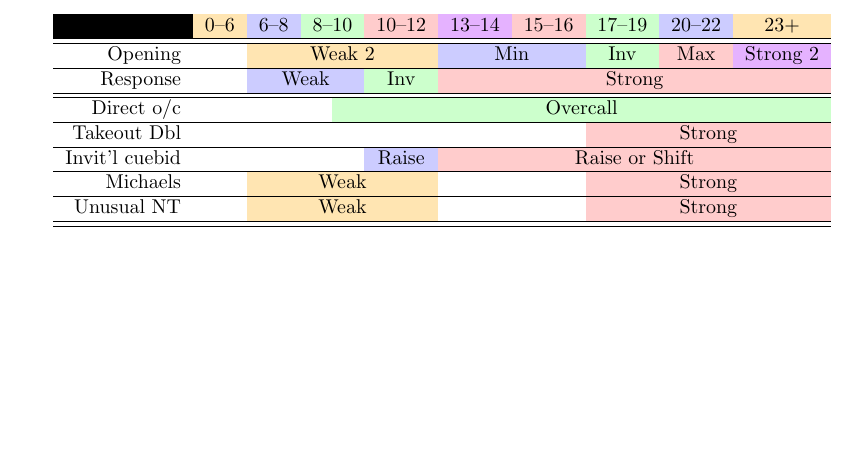
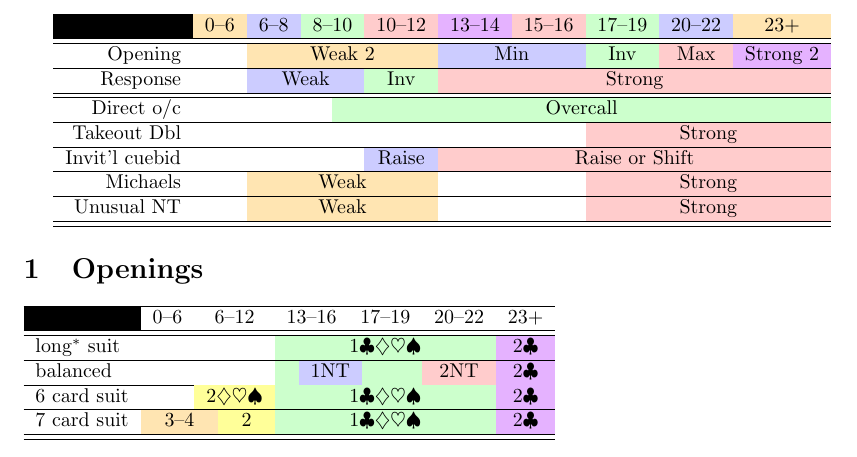
Before and after one commit to shicks/bridgesheets, a LaTeX document (points.tex): part of the page, cut so that both start at the same text, the shorter picture padded with empty space. Compiled offline with pdfLaTeX.

Commit message:
Add openings to points.tex
darcs-hash:20070312023842-0087a-52970e570cf278cb4b81f4400f4b3d747c54c8c7.gz

```diff
--- a/points.tex
+++ b/points.tex
@@ -13,12 +13,33 @@
 \definecolor{lgreen}{rgb}{.8,1,.8}
 \definecolor{lorange}{rgb}{1,.9,.7}
 \definecolor{lpurple}{rgb}{.9,.7,1}
+\definecolor{lyellow}{rgb}{1,1,.6}
 
 \newcommand{\cb}[2]{\mcc#1{lblue}{#2}}
 \newcommand{\cp}[2]{\mcc#1{lred}{#2}}
 \newcommand{\cg}[2]{\mcc#1{lgreen}{#2}}
 \newcommand{\co}[2]{\mcc#1{lorange}{#2}}
 \newcommand{\cv}[2]{\mcc#1{lpurple}{#2}}
+\newcommand{\cy}[2]{\mcc#1{lyellow}{#2}}
+
+
+
+\def\C{$\clubsuit$}
+\def\D{$\diamondsuit$}
+\def\H{$\heartsuit$}
+\def\S{$\spadesuit$}
+\def\NT{\textsc{nt}}
+\let\TeXto\to
+\let\TeXge\ge
+\let\TeXle\le
+\def\to{$\TeXto$}
+\def\lt{$<$}
+\def\gt{$>$}
+\def\le{$\TeXle$}
+\def\ge{$\TeXge$}
+\def\ltsim{$\lesssim$}
+\def\gtsim{$\gtrsim$}
+
 
 \begin{document}
 
@@ -37,4 +58,16 @@ Unusual NT && \co4{Weak} &&& \cp3{Strong}\\\hline
 \hline
 \end{tabular}
 
+\section{Openings}
+\begin{tabular}{lcccp{2em}p{2em}p{2em}p{2em}cc}
+\hline
+\cellcol{black}{} & \mc1{0--6} & \mc2{6--12} & \mc2{13--16} & \mc2{17--19} & \mc1{20--22} & \mc1{23+}\\\hline\hline
+long$^*$ suit &&&& \cg5{1\C\D\H\S} & \cv1{2\C}\\\hline
+balanced &&&&\cg1{}&\cb2{1NT}&\cg1{}&\cp1{2NT}&\cv1{2\C}\\\hline
+6 card suit && \cy2{2\D\H\S} & \cg5{1\C\D\H\S} & \cv1{2\C}\\\hline
+7 card suit & \co2{3--4} & \cy1{2} & \cg5{1\C\D\H\S} & \cv1{2\C}\\\hline
+\hline\end{tabular}
+
+
+
 \end{document}
```
